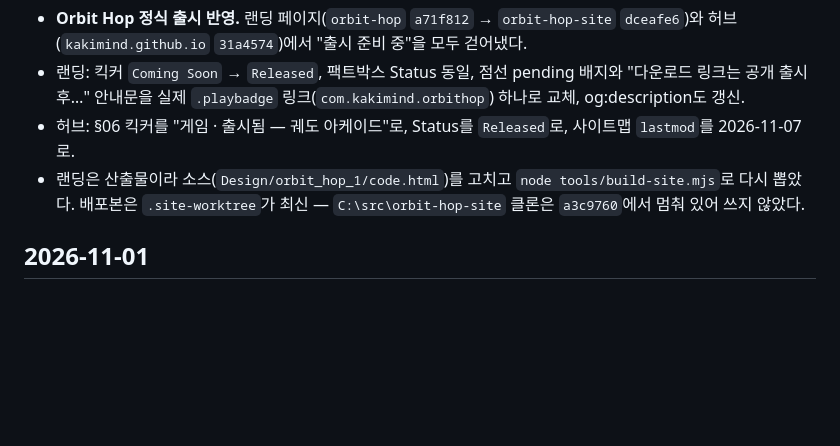
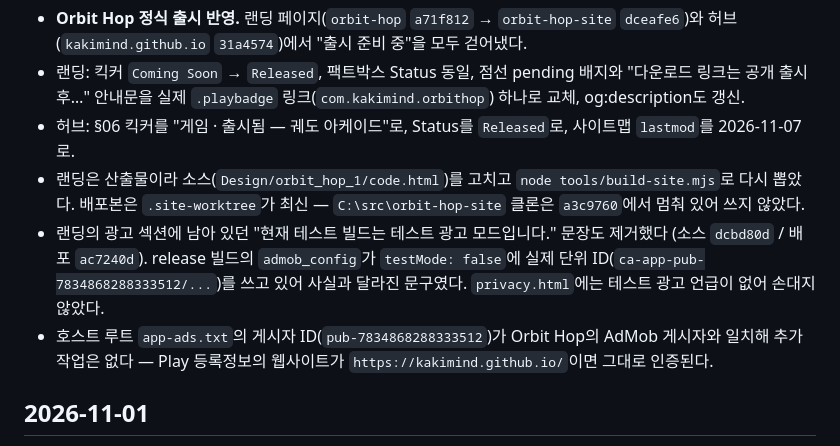
Before and after one commit to kakimind/apps, a Markdown page: CHANGELOG.md, the part around the change. GitHub-like rendering; blank space fills up the shorter version.

Commit message:
Note the test-ad cleanup and the app-ads match
Co-Authored-By: Claude Opus 5 <noreply@anthropic.com>

```diff
--- a/CHANGELOG.md
+++ b/CHANGELOG.md
@@ -7,6 +7,8 @@
 - 랜딩: 킥커 `Coming Soon` → `Released`, 팩트박스 Status 동일, 점선 pending 배지와 "다운로드 링크는 공개 출시 후…" 안내문을 실제 `.playbadge` 링크(`com.kakimind.orbithop`) 하나로 교체, og:description도 갱신.
 - 허브: §06 킥커를 "게임 · 출시됨 — 궤도 아케이드"로, Status를 `Released`로, 사이트맵 `lastmod`를 2026-11-07로.
 - 랜딩은 산출물이라 소스(`Design/orbit_hop_1/code.html`)를 고치고 `node tools/build-site.mjs`로 다시 뽑았다. 배포본은 `.site-worktree`가 최신 — `C:\src\orbit-hop-site` 클론은 `a3c9760`에서 멈춰 있어 쓰지 않았다.
+- 랜딩의 광고 섹션에 남아 있던 "현재 테스트 빌드는 테스트 광고 모드입니다." 문장도 제거했다 (소스 `dcbd80d` / 배포 `ac7240d`). release 빌드의 `admob_config`가 `testMode: false`에 실제 단위 ID(`ca-app-pub-7834868288333512/...`)를 쓰고 있어 사실과 달라진 문구였다. `privacy.html`에는 테스트 광고 언급이 없어 손대지 않았다.
+- 호스트 루트 `app-ads.txt`의 게시자 ID(`pub-7834868288333512`)가 Orbit Hop의 AdMob 게시자와 일치해 추가 작업은 없다 — Play 등록정보의 웹사이트가 `https://kakimind.github.io/`이면 그대로 인증된다.
 
 ## 2026-11-01
 - **연화사(온라인 사찰 앱) 소개 페이지 + 개인정보처리방침 신설.** 다른 앱들과 달리 **별도 사이트 저장소를 만들지 않고 허브 저장소(`kakimind.github.io`) 안의 `yeonhwasa/` 하위 폴더에 두었다** — 앱 저장소 `yunhwasa`가 비공개라 거기서 Pages를 켤 수 없고, 저장소 하나 + Pages 설정을 새로 만드는 대신 이미 서빙 중인 호스트에 폴더만 더하면 끝나기 때문. 주소는 다른 앱과 같은 모양(`/yeonhwasa/`, `/yeonhwasa/privacy.html`)이다.
```
Also changed, not shown: CLAUDE.md (+1 -1 lines).
